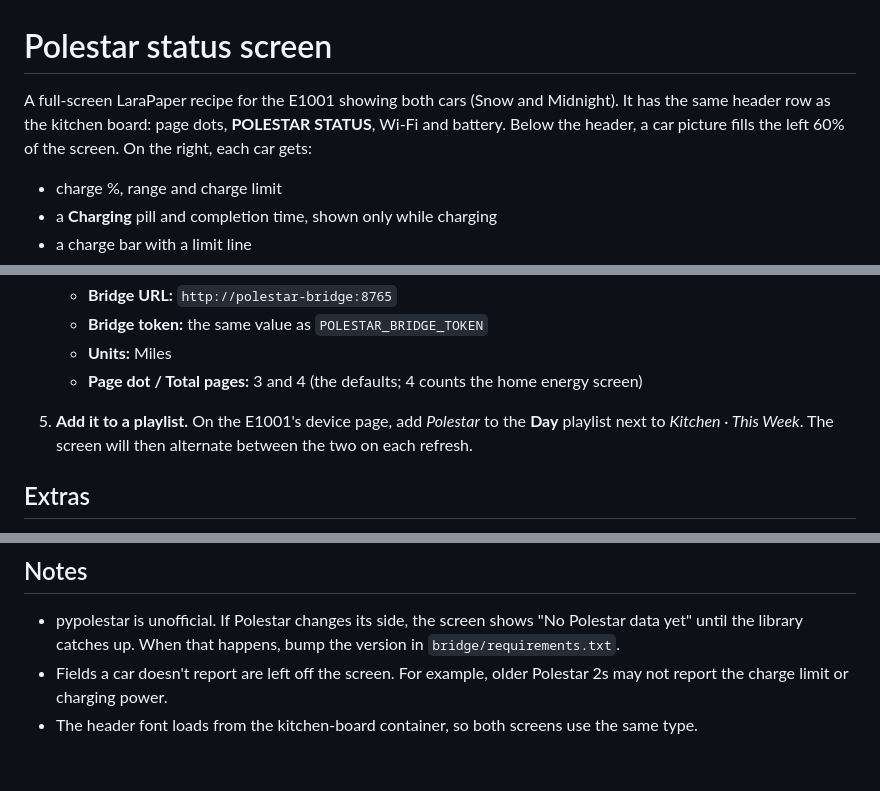
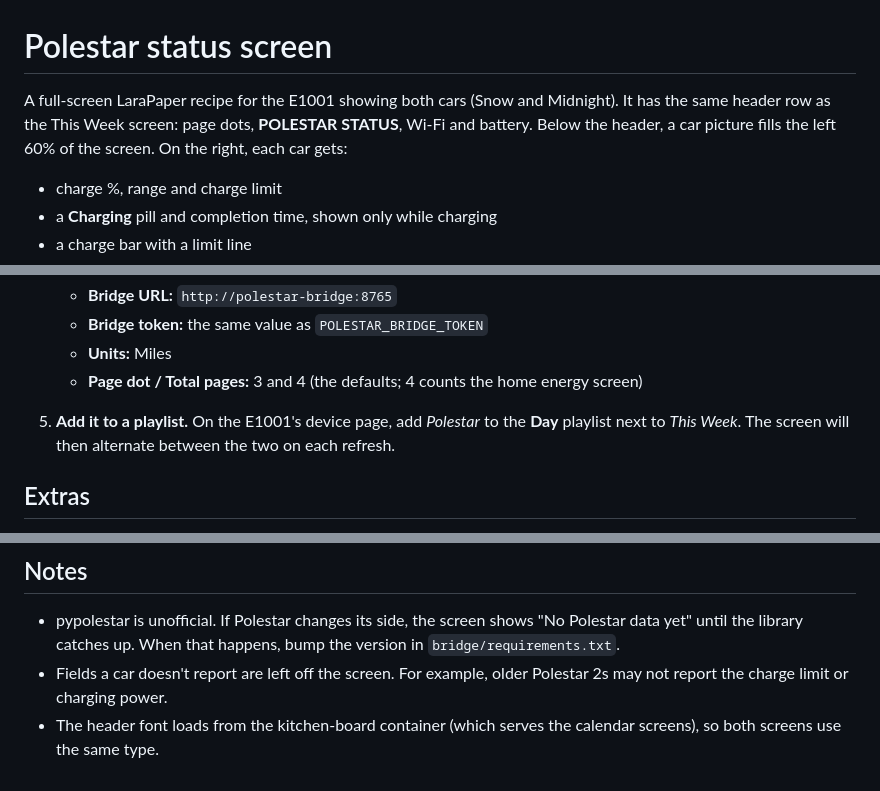
Before and after one commit to simsjs/reterminal-e1001, a Markdown page: polestar/README.md, 3 parts joined by grey strips. GitHub-like rendering.

```diff
--- a/polestar/README.md
+++ b/polestar/README.md
@@ -1,6 +1,6 @@
 # Polestar status screen
 
-A full-screen LaraPaper recipe for the E1001 showing both cars (Snow and Midnight). It has the same header row as the kitchen board: page dots, **POLESTAR STATUS**, Wi-Fi and battery. Below the header, a car picture fills the left 60% of the screen. On the right, each car gets:
+A full-screen LaraPaper recipe for the E1001 showing both cars (Snow and Midnight). It has the same header row as the This Week screen: page dots, **POLESTAR STATUS**, Wi-Fi and battery. Below the header, a car picture fills the left 60% of the screen. On the right, each car gets:
 
 - charge %, range and charge limit
 - a **Charging** pill and completion time, shown only while charging
@@ -48,7 +48,7 @@ Polestar has no public API, so `bridge/` runs a small Python service (`polestar-
    - **Units:** Miles
    - **Page dot / Total pages:** 3 and 4 (the defaults; 4 counts the home energy screen)
 
-5. **Add it to a playlist.** On the E1001's device page, add *Polestar* to the **Day** playlist next to *Kitchen · This Week*. The screen will then alternate between the two on each refresh.
+5. **Add it to a playlist.** On the E1001's device page, add *Polestar* to the **Day** playlist next to *This Week*. The screen will then alternate between the two on each refresh.
 
 ## Extras
 
@@ -72,4 +72,4 @@ Image layout is set on the bridge (`PHOTO_WIDTH`, `PHOTO_ZOOM`, `PHOTO_FOCUS`, `
 
 - pypolestar is unofficial. If Polestar changes its side, the screen shows "No Polestar data yet" until the library catches up. When that happens, bump the version in `bridge/requirements.txt`.
 - Fields a car doesn't report are left off the screen. For example, older Polestar 2s may not report the charge limit or charging power.
-- The header font loads from the kitchen-board container, so both screens use the same type.
+- The header font loads from the kitchen-board container (which serves the calendar screens), so both screens use the same type.
```
Also changed, not shown: README.md (+10 -9 lines), dominion/README.md (+1 -1 lines), kitchen-board/preview/brief.png, kitchen-board/preview/week.png, 13 other files.
